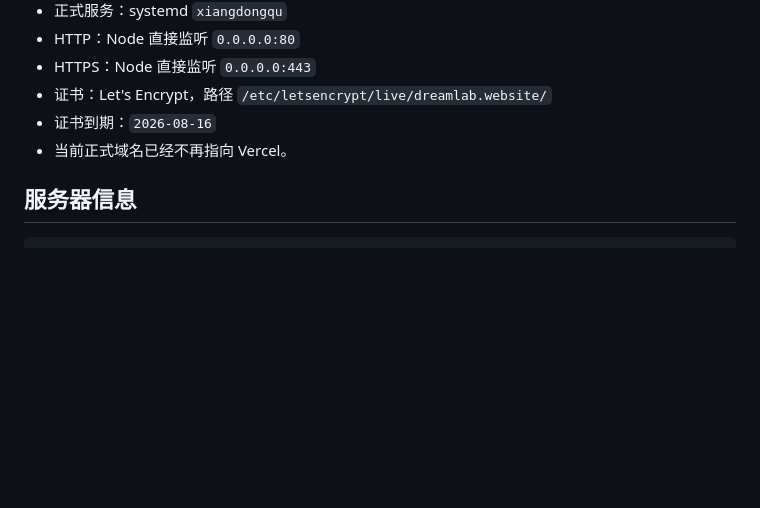
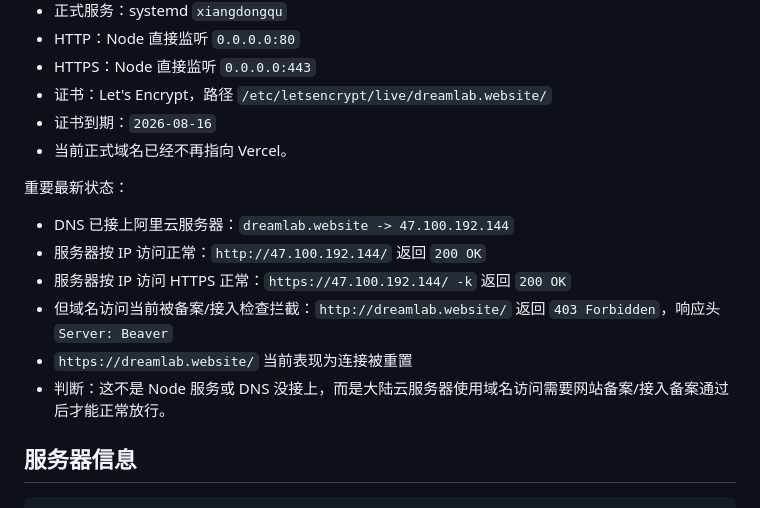
Before and after one commit to w2697134/xiangdongqu, a Markdown page: SERVER_DEPLOYMENT_ALIYUN.md, the part around the change. Rendered like a GitHub page; blank space fills up the shorter version.

Commit message:
Record domain备案拦截 status

```diff
--- a/SERVER_DEPLOYMENT_ALIYUN.md
+++ b/SERVER_DEPLOYMENT_ALIYUN.md
@@ -18,6 +18,15 @@
 - 证书：Let's Encrypt，路径 `/etc/letsencrypt/live/dreamlab.website/`
 - 证书到期：`2026-08-16`
 - 当前正式域名已经不再指向 Vercel。
+
+重要最新状态：
+
+- DNS 已接上阿里云服务器：`dreamlab.website -> 47.100.192.144`
+- 服务器按 IP 访问正常：`http://47.100.192.144/` 返回 `200 OK`
+- 服务器按 IP 访问 HTTPS 正常：`https://47.100.192.144/ -k` 返回 `200 OK`
+- 但域名访问当前被备案/接入检查拦截：`http://dreamlab.website/` 返回 `403 Forbidden`，响应头 `Server: Beaver`
+- `https://dreamlab.website/` 当前表现为连接被重置
+- 判断：这不是 Node 服务或 DNS 没接上，而是大陆云服务器使用域名访问需要网站备案/接入备案通过后才能正常放行。
 
 ## 服务器信息
 
```
